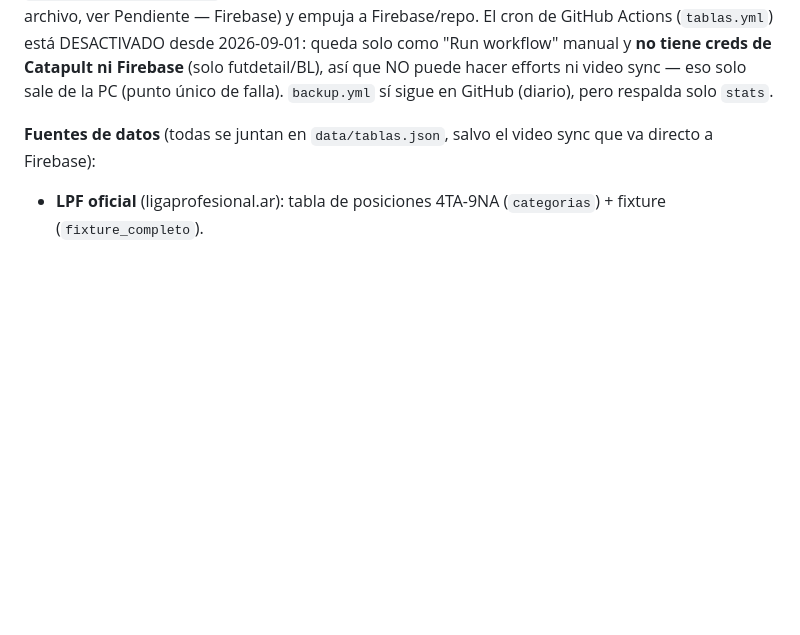
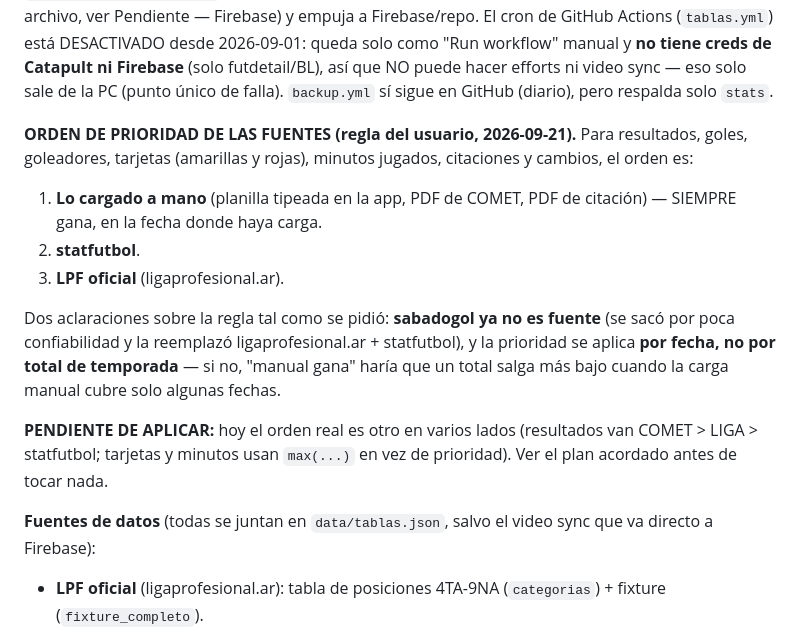
Before and after one commit to JaviAguilar1/SEGUIMIENTO-TIGRE-JUVENILES-2026, a Markdown page: CLAUDE.md, the part around the change. Rendered like a GitHub page; blank space fills up the shorter version.

Commit message:
Anotar el orden de prioridad de fuentes que pidio el usuario
Manual (planilla/COMET/citacion) > statfutbol > LPF oficial, por fecha y no por
total de temporada, para resultados, goles, goleadores, tarjetas, minutos,
citaciones y cambios. Queda anotado como regla y marcado como pendiente: hoy
varios lados hacen otra cosa.

Co-Authored-By: Claude Opus 5 <noreply@anthropic.com>
Claude-Session: https://claude.ai/code/session_01YTMwLwj6T2qZTPn7oBXx2r

```diff
--- a/CLAUDE.md
+++ b/CLAUDE.md
@@ -30,6 +30,25 @@ Firebase/repo. El cron de GitHub Actions (`tablas.yml`) está DESACTIVADO desde
 Catapult ni Firebase** (solo futdetail/BL), así que NO puede hacer efforts ni
 video sync — eso solo sale de la PC (punto único de falla). `backup.yml` sí
 sigue en GitHub (diario), pero respalda solo `stats`.
+
+**ORDEN DE PRIORIDAD DE LAS FUENTES (regla del usuario, 2026-09-21).** Para
+resultados, goles, goleadores, tarjetas (amarillas y rojas), minutos jugados,
+citaciones y cambios, el orden es:
+
+1. **Lo cargado a mano** (planilla tipeada en la app, PDF de COMET, PDF de
+   citación) — SIEMPRE gana, en la fecha donde haya carga.
+2. **statfutbol**.
+3. **LPF oficial** (ligaprofesional.ar).
+
+Dos aclaraciones sobre la regla tal como se pidió: **sabadogol ya no es fuente**
+(se sacó por poca confiabilidad y la reemplazó ligaprofesional.ar + statfutbol),
+y la prioridad se aplica **por fecha, no por total de temporada** — si no,
+"manual gana" haría que un total salga más bajo cuando la carga manual cubre
+solo algunas fechas.
+
+**PENDIENTE DE APLICAR:** hoy el orden real es otro en varios lados (resultados
+van COMET > LIGA > statfutbol; tarjetas y minutos usan `max(...)` en vez de
+prioridad). Ver el plan acordado antes de tocar nada.
 
 **Fuentes de datos** (todas se juntan en `data/tablas.json`, salvo el video
 sync que va directo a Firebase):
```
